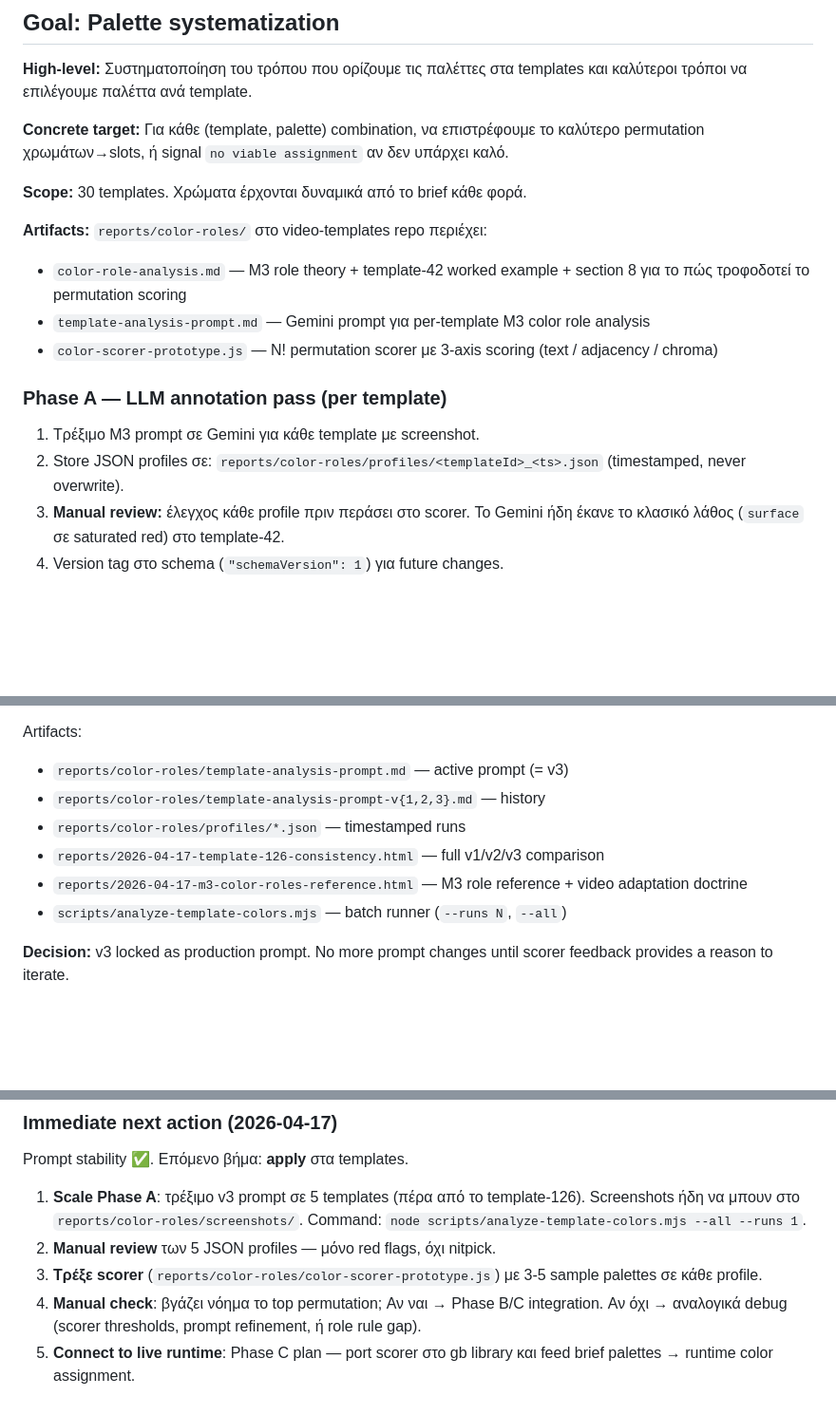
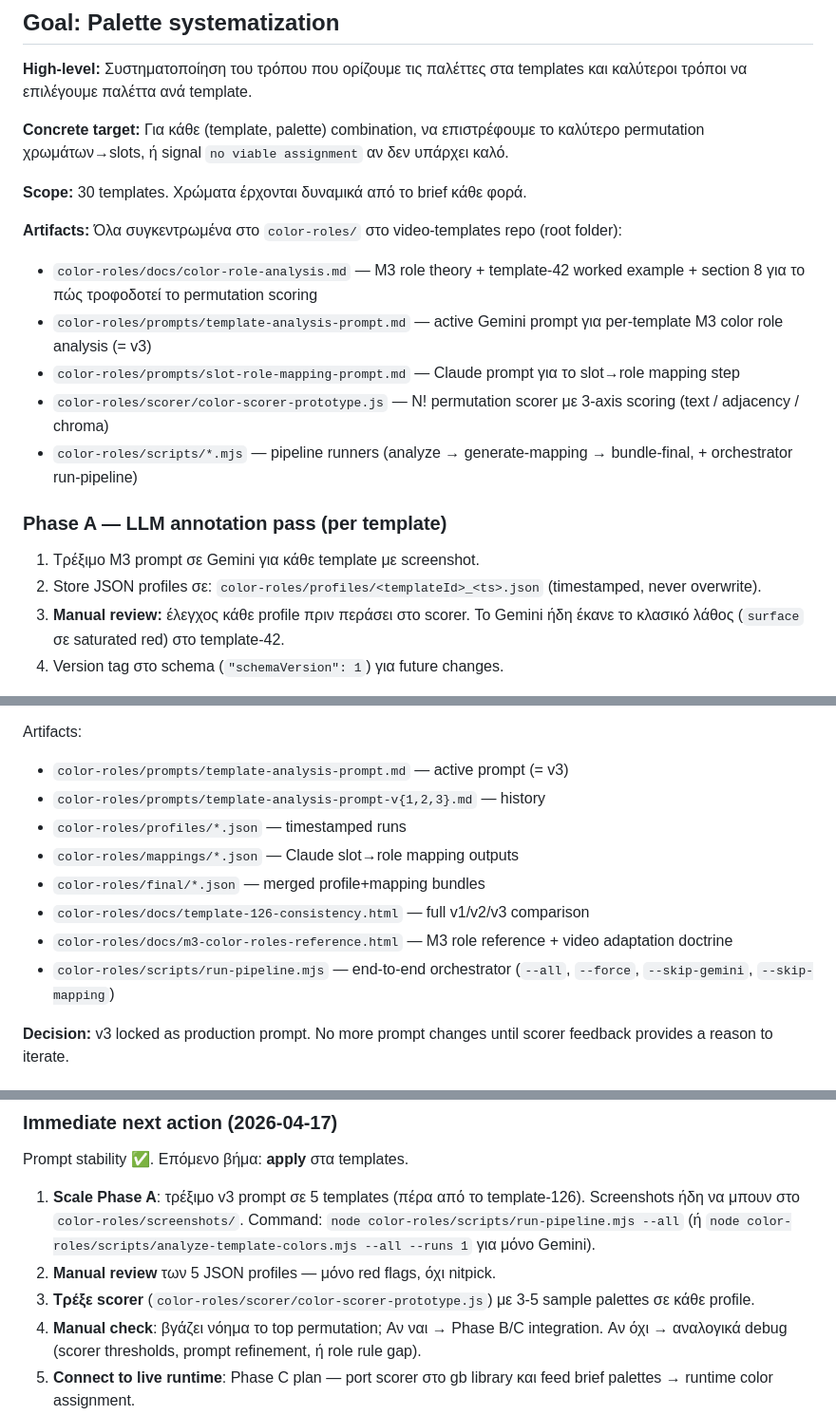
Before and after one commit to DionisisKavvad/DionAisis, a Markdown page: projects/video-templates/README.md, 3 parts joined by grey strips. Shown at 95% size. GitHub-like rendering; blank space fills up the shorter version.

```diff
--- a/projects/video-templates/README.md
+++ b/projects/video-templates/README.md
@@ -21,15 +21,17 @@ Build an end-to-end system that lets you create a new video template by cloning
 
 **Scope:** 30 templates. Χρώματα έρχονται δυναμικά από το brief κάθε φορά.
 
-**Artifacts:** `reports/color-roles/` στο video-templates repo περιέχει:
-- `color-role-analysis.md` — M3 role theory + template-42 worked example + section 8 για το πώς τροφοδοτεί το permutation scoring
-- `template-analysis-prompt.md` — Gemini prompt για per-template M3 color role analysis
-- `color-scorer-prototype.js` — N! permutation scorer με 3-axis scoring (text / adjacency / chroma)
+**Artifacts:** Όλα συγκεντρωμένα στο `color-roles/` στο video-templates repo (root folder):
+- `color-roles/docs/color-role-analysis.md` — M3 role theory + template-42 worked example + section 8 για το πώς τροφοδοτεί το permutation scoring
+- `color-roles/prompts/template-analysis-prompt.md` — active Gemini prompt για per-template M3 color role analysis (= v3)
+- `color-roles/prompts/slot-role-mapping-prompt.md` — Claude prompt για το slot→role mapping step
+- `color-roles/scorer/color-scorer-prototype.js` — N! permutation scorer με 3-axis scoring (text / adjacency / chroma)
+- `color-roles/scripts/*.mjs` — pipeline runners (analyze → generate-mapping → bundle-final, + orchestrator run-pipeline)
 
 ### Phase A — LLM annotation pass (per template)
 
 1. Τρέξιμο M3 prompt σε Gemini για κάθε template με screenshot.
-2. Store JSON profiles σε: `reports/color-roles/profiles/<templateId>_<ts>.json` (timestamped, never overwrite).
+2. Store JSON profiles σε: `color-roles/profiles/<templateId>_<ts>.json` (timestamped, never overwrite).
 3. **Manual review:** έλεγχος κάθε profile πριν περάσει στο scorer. Το Gemini ήδη έκανε το κλασικό λάθος (`surface` σε saturated red) στο template-42.
 4. Version tag στο schema (`"schemaVersion": 1`) για future changes.
 
@@ -43,12 +45,14 @@ Prompt iteration:
 - **v3 (ενεργό)** → rule "text role = role of slot beneath", `on-X requires X` enforcement + self-check. Closes v2 regressions. **12/12 text slots consistent, 8/8/8/8 slot count, 0 orphan-on-X violations across 4 runs.**
 
 Artifacts:
-- `reports/color-roles/template-analysis-prompt.md` — active prompt (= v3)
-- `reports/color-roles/template-analysis-prompt-v{1,2,3}.md` — history
-- `reports/color-roles/profiles/*.json` — timestamped runs
-- `reports/2026-04-17-template-126-consistency.html` — full v1/v2/v3 comparison
-- `reports/2026-04-17-m3-color-roles-reference.html` — M3 role reference + video adaptation doctrine
-- `scripts/analyze-template-colors.mjs` — batch runner (`--runs N`, `--all`)
+- `color-roles/prompts/template-analysis-prompt.md` — active prompt (= v3)
+- `color-roles/prompts/template-analysis-prompt-v{1,2,3}.md` — history
+- `color-roles/profiles/*.json` — timestamped runs
+- `color-roles/mappings/*.json` — Claude slot→role mapping outputs
+- `color-roles/final/*.json` — merged profile+mapping bundles
+- `color-roles/docs/template-126-consistency.html` — full v1/v2/v3 comparison
+- `color-roles/docs/m3-color-roles-reference.html` — M3 role reference + video adaptation doctrine
+- `color-roles/scripts/run-pipeline.mjs` — end-to-end orchestrator (`--all`, `--force`, `--skip-gemini`, `--skip-mapping`)
 
 **Decision:** v3 locked as production prompt. No more prompt changes until scorer feedback provides a reason to iterate.
 
@@ -82,9 +86,9 @@ Decision for now: keep naming, structural-only. Το M3 role field κάνει τ
 
 Prompt stability ✅. Επόμενο βήμα: **apply** στα templates.
 
-1. **Scale Phase A**: τρέξιμο v3 prompt σε 5 templates (πέρα από το template-126). Screenshots ήδη να μπουν στο `reports/color-roles/screenshots/`. Command: `node scripts/analyze-template-colors.mjs --all --runs 1`.
+1. **Scale Phase A**: τρέξιμο v3 prompt σε 5 templates (πέρα από το template-126). Screenshots ήδη να μπουν στο `color-roles/screenshots/`. Command: `node color-roles/scripts/run-pipeline.mjs --all` (ή `node color-roles/scripts/analyze-template-colors.mjs --all --runs 1` για μόνο Gemini).
 2. **Manual review** των 5 JSON profiles — μόνο red flags, όχι nitpick.
-3. **Τρέξε scorer** (`reports/color-roles/color-scorer-prototype.js`) με 3-5 sample palettes σε κάθε profile.
+3. **Τρέξε scorer** (`color-roles/scorer/color-scorer-prototype.js`) με 3-5 sample palettes σε κάθε profile.
 4. **Manual check**: βγάζει νόημα το top permutation; Αν ναι → Phase B/C integration. Αν όχι → αναλογικά debug (scorer thresholds, prompt refinement, ή role rule gap).
 5. **Connect to live runtime**: Phase C plan — port scorer στο gb library και feed brief palettes → runtime color assignment.
 
```
Also changed, not shown: other parts of projects/video-templates/README.md (+31 -0 lines).
